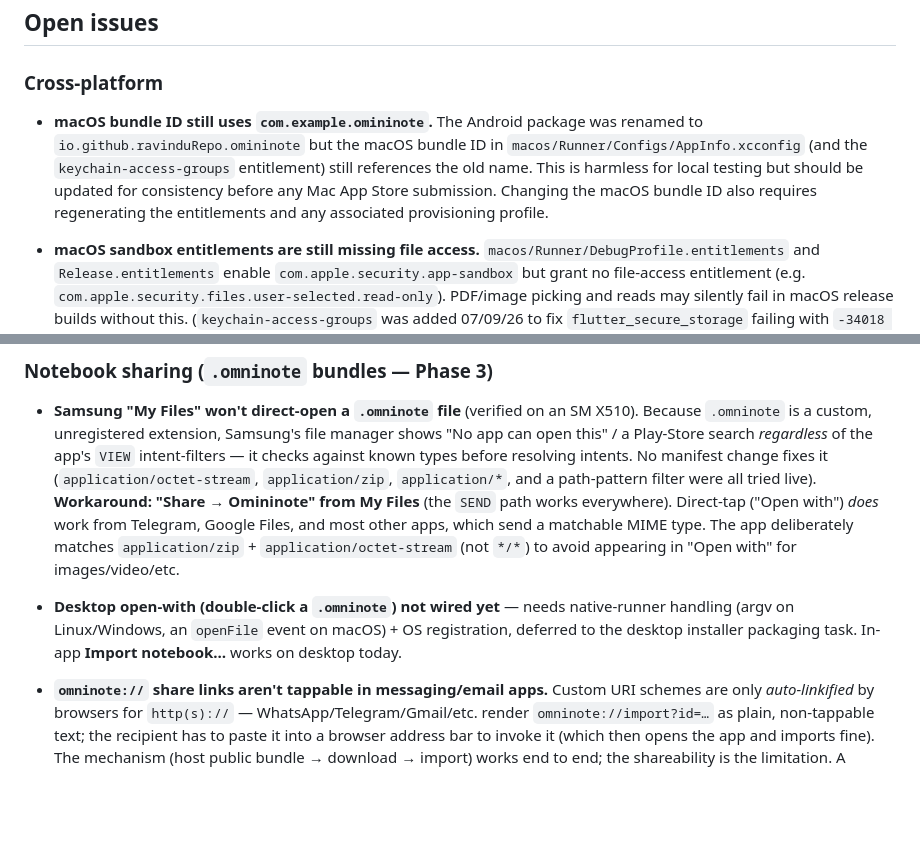
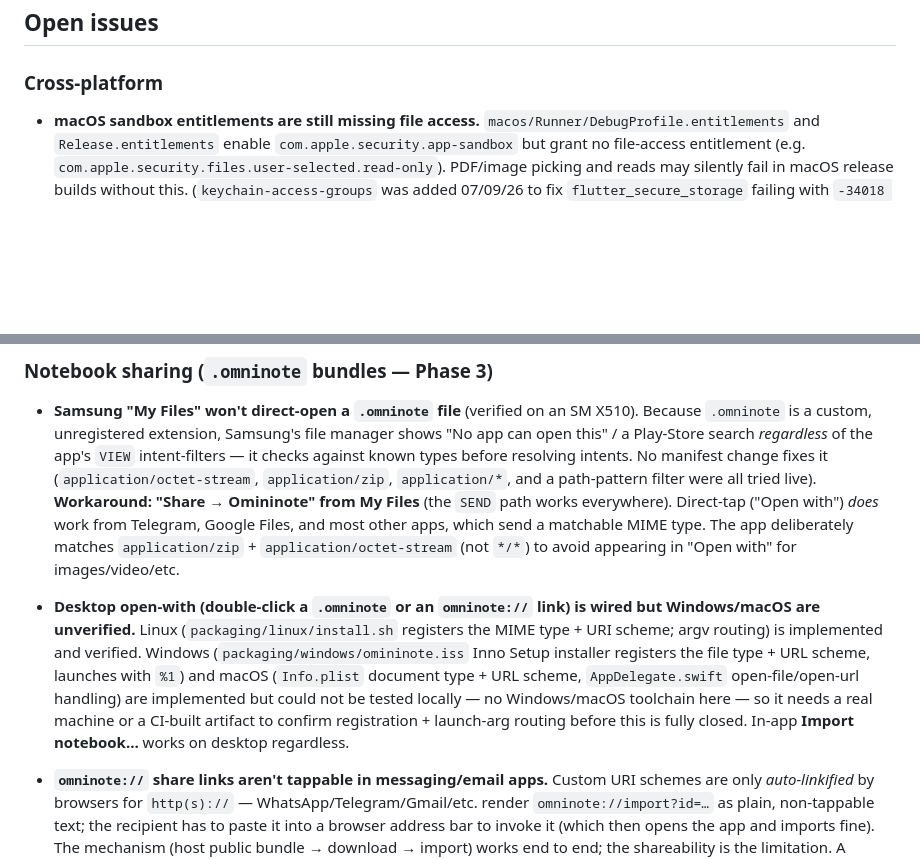
Before and after one commit to RavinduRepo/OminiNote, a Markdown page: KNOWN_ISSUES.md, 2 parts joined by grey strips. Rendered like a GitHub page; blank space fills up the shorter version.

```diff
--- a/KNOWN_ISSUES.md
+++ b/KNOWN_ISSUES.md
@@ -5,8 +5,6 @@ Tracks issues and cross-platform gaps found during codebase audits. Keep this in
 ## Open issues
 
 ### Cross-platform
-
-- **macOS bundle ID still uses `com.example.omininote`.** The Android package was renamed to `io.github.ravinduRepo.omininote` but the macOS bundle ID in `macos/Runner/Configs/AppInfo.xcconfig` (and the `keychain-access-groups` entitlement) still references the old name. This is harmless for local testing but should be updated for consistency before any Mac App Store submission. Changing the macOS bundle ID also requires regenerating the entitlements and any associated provisioning profile.
 
 - **macOS sandbox entitlements are still missing file access.** `macos/Runner/DebugProfile.entitlements` and `Release.entitlements` enable `com.apple.security.app-sandbox` but grant no file-access entitlement (e.g. `com.apple.security.files.user-selected.read-only`). PDF/image picking and reads may silently fail in macOS release builds without this. (`keychain-access-groups` was added 07/09/26 to fix `flutter_secure_storage` failing with `-34018 "A required entitlement isn't present"` on Google sign-in — file access is the remaining gap.)
 
@@ -44,7 +42,7 @@ Tracks issues and cross-platform gaps found during codebase audits. Keep this in
 ### Notebook sharing (`.omninote` bundles — Phase 3)
 
 - **Samsung "My Files" won't direct-open a `.omninote` file** (verified on an SM X510). Because `.omninote` is a custom, unregistered extension, Samsung's file manager shows "No app can open this" / a Play-Store search *regardless* of the app's `VIEW` intent-filters — it checks against known types before resolving intents. No manifest change fixes it (`application/octet-stream`, `application/zip`, `application/*`, and a path-pattern filter were all tried live). **Workaround: "Share → Omininote" from My Files** (the `SEND` path works everywhere). Direct-tap ("Open with") *does* work from Telegram, Google Files, and most other apps, which send a matchable MIME type. The app deliberately matches `application/zip` + `application/octet-stream` (not `*/*`) to avoid appearing in "Open with" for images/video/etc.
-- **Desktop open-with (double-click a `.omninote`) not wired yet** — needs native-runner handling (argv on Linux/Windows, an `openFile` event on macOS) + OS registration, deferred to the desktop installer packaging task. In-app **Import notebook…** works on desktop today.
+- **Desktop open-with (double-click a `.omninote` or an `omninote://` link) is wired but Windows/macOS are unverified.** Linux (`packaging/linux/install.sh` registers the MIME type + URI scheme; argv routing) is implemented and verified. Windows (`packaging/windows/omininote.iss` Inno Setup installer registers the file type + URL scheme, launches with `%1`) and macOS (`Info.plist` document type + URL scheme, `AppDelegate.swift` open-file/open-url handling) are implemented but could not be tested locally — no Windows/macOS toolchain here — so it needs a real machine or a CI-built artifact to confirm registration + launch-arg routing before this is fully closed. In-app **Import notebook…** works on desktop regardless.
 
 - **`omninote://` share links aren't tappable in messaging/email apps.** Custom URI schemes are only *auto-linkified* by browsers for `http(s)://` — WhatsApp/Telegram/Gmail/etc. render `omninote://import?id=…` as plain, non-tappable text; the recipient has to paste it into a browser address bar to invoke it (which then opens the app and imports fine). The mechanism (host public bundle → download → import) works end to end; the shareability is the limitation. A universally tappable link needs an `https://` **App Link / Universal Link** backed by a hosted domain (a `.well-known/assetlinks.json` + redirect) — deliberately out of scope (no backend). Kept as-is by user choice; "Send a copy" (file / share sheet) is the reliable path.
 
```
Also changed, not shown: other parts of KNOWN_ISSUES.md (+4 -8 lines), SYNC_SHARING_PLAN.md (+23 -11 lines).
